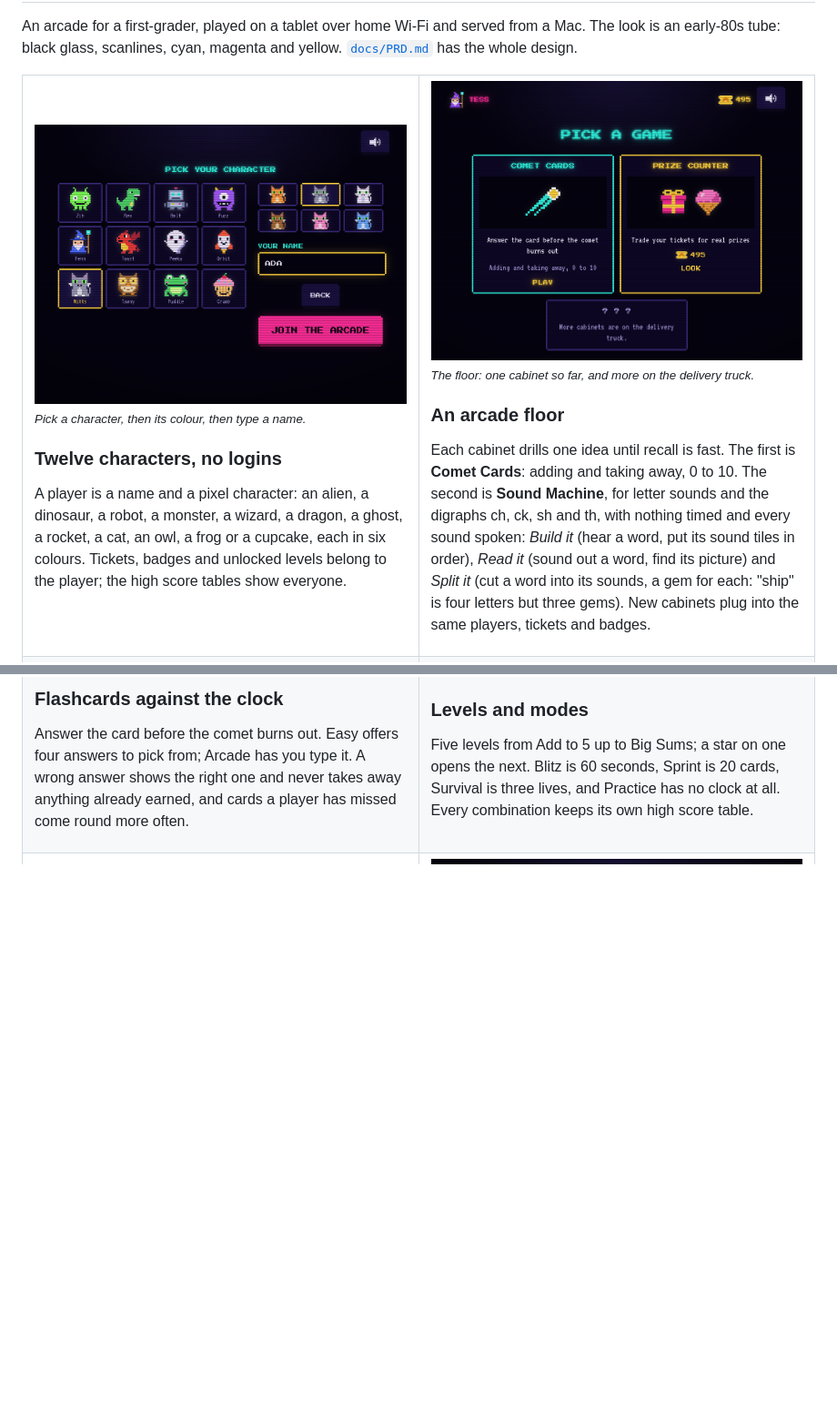
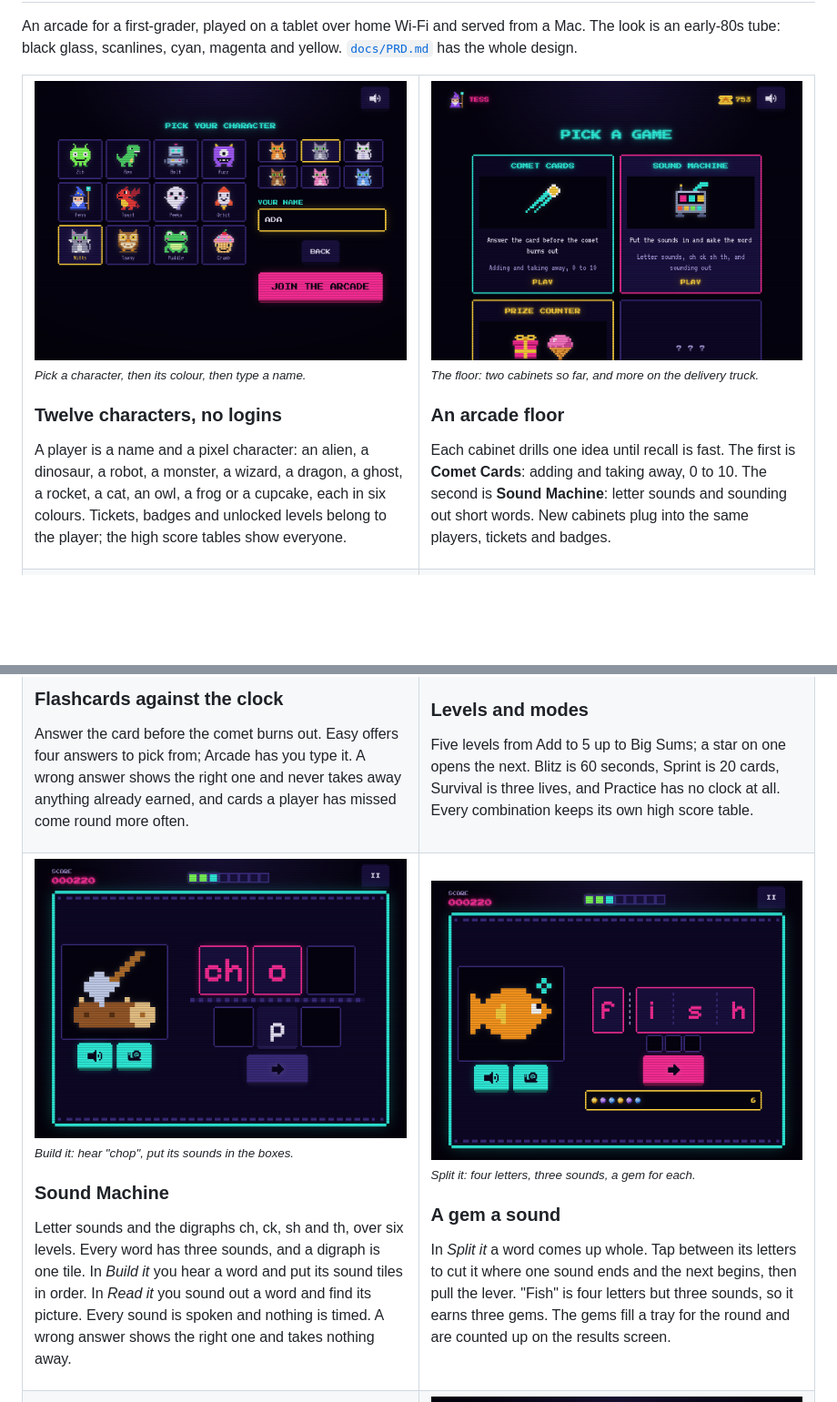
Before and after one commit to scalefreegan/schoolhouse-arcade, a Markdown page: README.md, 2 parts joined by grey strips. Shown at 91% size. Rendered like a GitHub page; pictures changed too: docs/screenshots/floor.png, docs/screenshots/sound-machine-build.png (added), docs/screenshots/sound-machine-split.png (added); blank space fills up the shorter version.

Commit message:
README: the floor with two cabinets, and Sound Machine's Build it and Split it

```diff
--- a/README.md
+++ b/README.md
@@ -34,10 +34,10 @@ magenta and yellow. [`docs/PRD.md`](docs/PRD.md) has the whole design.
       <p>A player is a name and a pixel character: an alien, a dinosaur, a robot, a monster, a wizard, a dragon, a ghost, a rocket, a cat, an owl, a frog or a cupcake, each in six colours. Tickets, badges and unlocked levels belong to the player; the high score tables show everyone.</p>
     </td>
     <td width="50%" valign="top">
-      <img src="docs/screenshots/floor.png" alt="The arcade floor: the Comet Cards cabinet, the Prize Counter, and a crate marked with question marks" width="100%">
-      <br><sub><i>The floor: one cabinet so far, and more on the delivery truck.</i></sub>
+      <img src="docs/screenshots/floor.png" alt="The arcade floor: the Comet Cards and Sound Machine cabinets side by side, with the Prize Counter and a crate marked with question marks below them" width="100%">
+      <br><sub><i>The floor: two cabinets so far, and more on the delivery truck.</i></sub>
       <h3>An arcade floor</h3>
-      <p>Each cabinet drills one idea until recall is fast. The first is <b>Comet Cards</b>: adding and taking away, 0 to 10. The second is <b>Sound Machine</b>, for letter sounds and the digraphs ch, ck, sh and th, with nothing timed and every sound spoken: <i>Build it</i> (hear a word, put its sound tiles in order), <i>Read it</i> (sound out a word, find its picture) and <i>Split it</i> (cut a word into its sounds, a gem for each: "ship" is four letters but three gems). New cabinets plug into the same players, tickets and badges.</p>
+      <p>Each cabinet drills one idea until recall is fast. The first is <b>Comet Cards</b>: adding and taking away, 0 to 10. The second is <b>Sound Machine</b>: letter sounds and sounding out short words. New cabinets plug into the same players, tickets and badges.</p>
     </td>
   </tr>
   <tr>
@@ -52,6 +52,20 @@ magenta and yellow. [`docs/PRD.md`](docs/PRD.md) has the whole design.
       <br><sub><i>Five levels, four ways to play, two skills.</i></sub>
       <h3>Levels and modes</h3>
       <p>Five levels from Add to 5 up to Big Sums; a star on one opens the next. Blitz is 60 seconds, Sprint is 20 cards, Survival is three lives, and Practice has no clock at all. Every combination keeps its own high score table.</p>
+    </td>
+  </tr>
+  <tr>
+    <td width="50%" valign="top">
+      <img src="docs/screenshots/sound-machine-build.png" alt="A Sound Machine Build it round: a picture of an axe chopping a log, buttons to hear the word and hear it slowly, the tiles ch and o in the first two of three boxes, and the tile p left in the tray" width="100%">
+      <br><sub><i>Build it: hear "chop", put its sounds in the boxes.</i></sub>
+      <h3>Sound Machine</h3>
+      <p>Letter sounds and the digraphs ch, ck, sh and th, over six levels. Every word has three sounds, and a digraph is one tile. In <i>Build it</i> you hear a word and put its sound tiles in order. In <i>Read it</i> you sound out a word and find its picture. Every sound is spoken and nothing is timed. A wrong answer shows the right one and takes nothing away.</p>
+    </td>
+    <td width="50%" valign="top">
+      <img src="docs/screenshots/sound-machine-split.png" alt="A Split it round on the sh level: a picture of a fish, the word fish cut once into f and ish, three empty gem slots, and a tray holding six gems from the words before" width="100%">
+      <br><sub><i>Split it: four letters, three sounds, a gem for each.</i></sub>
+      <h3>A gem a sound</h3>
+      <p>In <i>Split it</i> a word comes up whole. Tap between its letters to cut it where one sound ends and the next begins, then pull the lever. "Fish" is four letters but three sounds, so it earns three gems. The gems fill a tray for the round and are counted up on the results screen.</p>
     </td>
   </tr>
   <tr>
```
